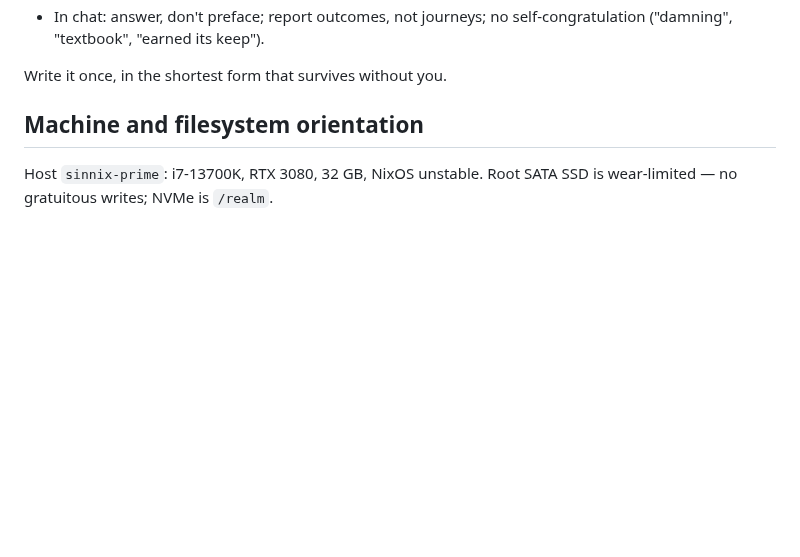
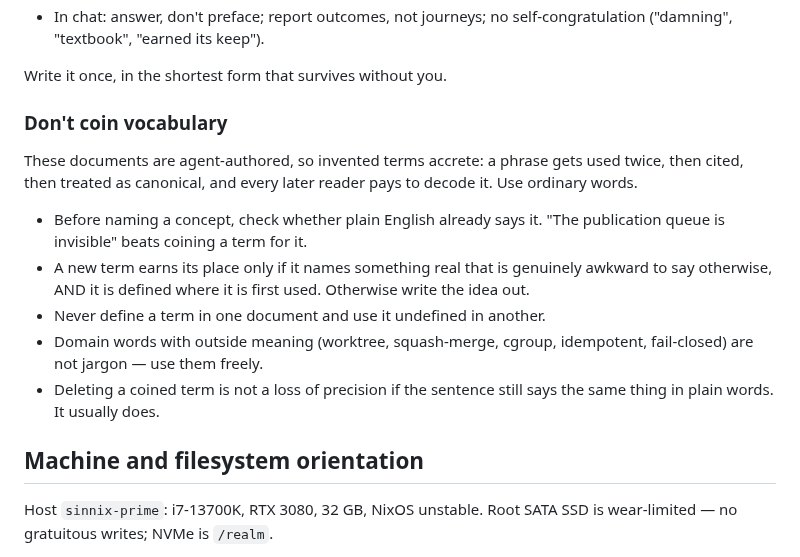
Before and after one commit to Sinity/sinnix, a Markdown page: dots/claude/CLAUDE.md, the part around the change. Rendered like a GitHub page; blank space fills up the shorter version.

Commit message:
docs(claude): stop coining vocabulary
Agent-authored documents accrete invented terms that every later reader pays to decode.

Co-Authored-By: Claude Fable 5 <noreply@anthropic.com>
Claude-Session: https://claude.ai/code/session_014BQsaB1NBY8mTR6yZByfMA

```diff
--- a/dots/claude/CLAUDE.md
+++ b/dots/claude/CLAUDE.md
@@ -60,6 +60,23 @@ future reader pays the cost.
   self-congratulation ("damning", "textbook", "earned its keep").
 
 Write it once, in the shortest form that survives without you.
+
+### Don't coin vocabulary
+
+These documents are agent-authored, so invented terms accrete: a phrase gets
+used twice, then cited, then treated as canonical, and every later reader pays
+to decode it. Use ordinary words.
+
+- Before naming a concept, check whether plain English already says it. "The
+  publication queue is invisible" beats coining a term for it.
+- A new term earns its place only if it names something real that is genuinely
+  awkward to say otherwise, AND it is defined where it is first used. Otherwise
+  write the idea out.
+- Never define a term in one document and use it undefined in another.
+- Domain words with outside meaning (worktree, squash-merge, cgroup,
+  idempotent, fail-closed) are not jargon — use them freely.
+- Deleting a coined term is not a loss of precision if the sentence still says
+  the same thing in plain words. It usually does.
 
 ## Machine and filesystem orientation
 
```
